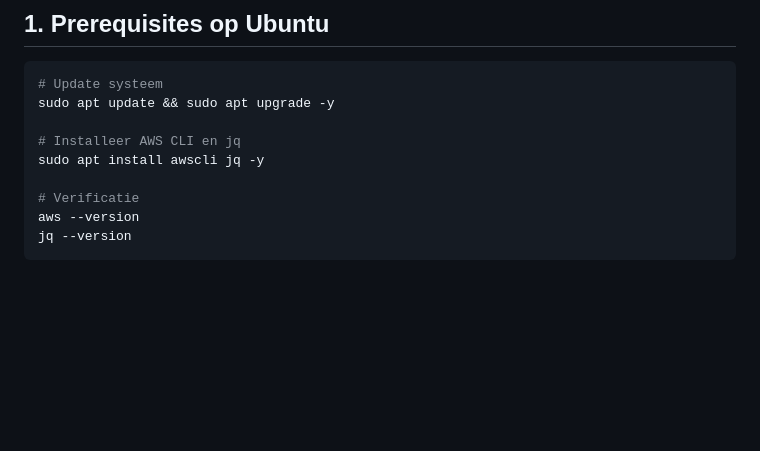
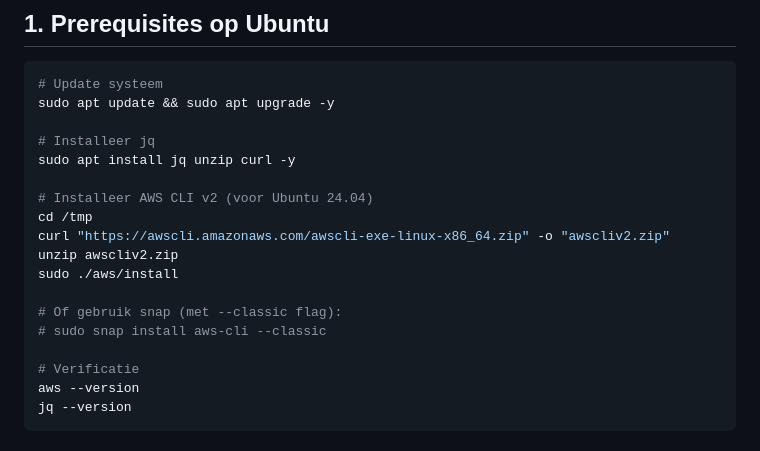
Before and after one commit to i546927MehdiCetinkaya/casestudy2, a Markdown page: SETUP.md, the part around the change. Rendered like a GitHub page; blank space fills up the shorter version.

Commit message:
docs: Update AWS CLI installation for Ubuntu 24.04

```diff
--- a/SETUP.md
+++ b/SETUP.md
@@ -8,8 +8,17 @@ Quick setup guide voor Ubuntu server 192.168.154.13
 # Update systeem
 sudo apt update && sudo apt upgrade -y
 
-# Installeer AWS CLI en jq
-sudo apt install awscli jq -y
+# Installeer jq
+sudo apt install jq unzip curl -y
+
+# Installeer AWS CLI v2 (voor Ubuntu 24.04)
+cd /tmp
+curl "https://awscli.amazonaws.com/awscli-exe-linux-x86_64.zip" -o "awscliv2.zip"
+unzip awscliv2.zip
+sudo ./aws/install
+
+# Of gebruik snap (met --classic flag):
+# sudo snap install aws-cli --classic
 
 # Verificatie
 aws --version
```
